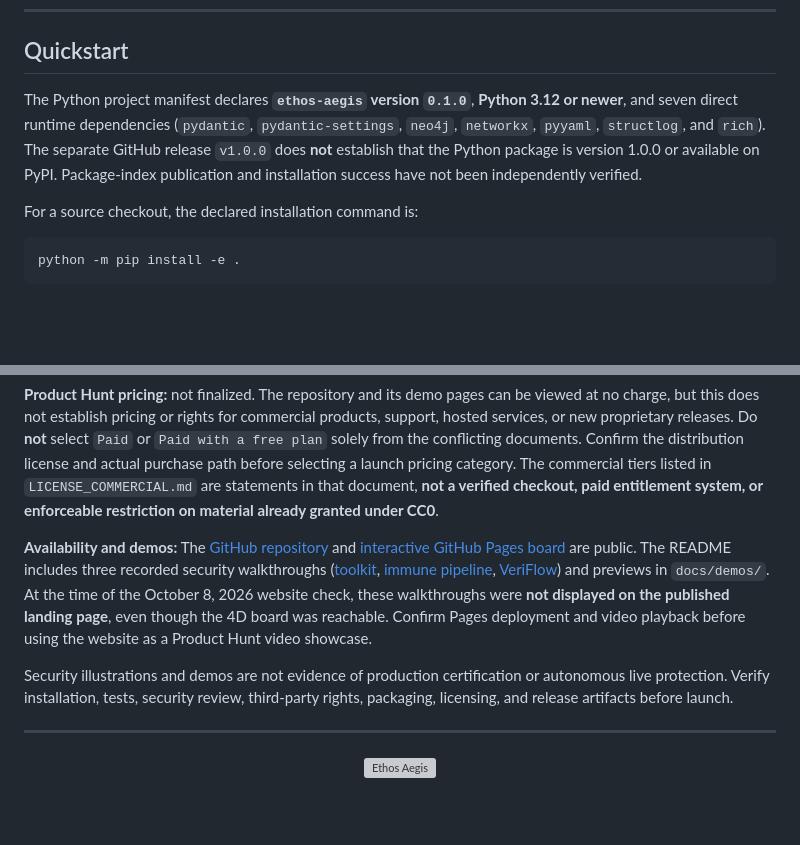
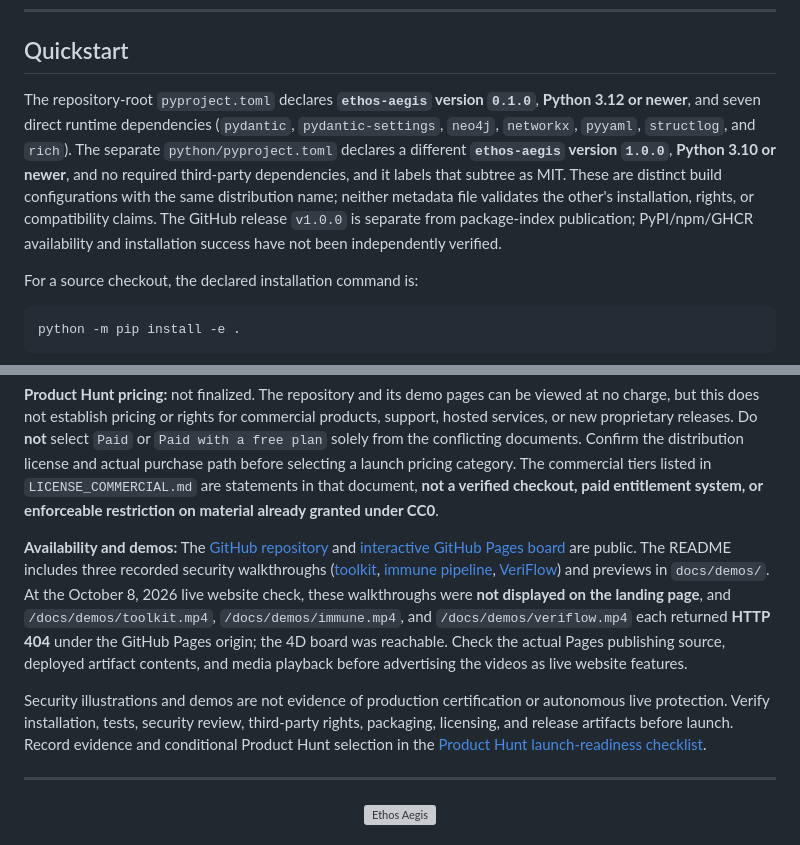
Before and after one commit to DeontewattsV1/Ethos-Aegis-, a Markdown page: README.md, 2 parts joined by grey strips. Rendered like a GitHub page; blank space fills up the shorter version; grey boxes are pictures that could not be loaded.

Commit message:
docs: separate package manifests and verify live demo launch claims

```diff
--- a/README.md
+++ b/README.md
@@ -207,7 +207,7 @@ Lower-priority cleanup includes the Dependabot configuration location, REPL fail
 
 ## Quickstart
 
-The Python project manifest declares **`ethos-aegis` version `0.1.0`**, **Python 3.12 or newer**, and seven direct runtime dependencies (`pydantic`, `pydantic-settings`, `neo4j`, `networkx`, `pyyaml`, `structlog`, and `rich`). The separate GitHub release `v1.0.0` does **not** establish that the Python package is version 1.0.0 or available on PyPI. Package-index publication and installation success have not been independently verified.
+The repository-root `pyproject.toml` declares **`ethos-aegis` version `0.1.0`**, **Python 3.12 or newer**, and seven direct runtime dependencies (`pydantic`, `pydantic-settings`, `neo4j`, `networkx`, `pyyaml`, `structlog`, and `rich`). The separate `python/pyproject.toml` declares a different **`ethos-aegis` version `1.0.0`**, **Python 3.10 or newer**, and no required third-party dependencies, and it labels that subtree as MIT. These are distinct build configurations with the same distribution name; neither metadata file validates the other's installation, rights, or compatibility claims. The GitHub release `v1.0.0` is separate from package-index publication; PyPI/npm/GHCR availability and installation success have not been independently verified.
 
 For a source checkout, the declared installation command is:
 
@@ -418,9 +418,9 @@ The visual-assets workflow is designed to build PNGs, checksums, and ZIP/TAR bun
 
 **Product Hunt pricing:** not finalized. The repository and its demo pages can be viewed at no charge, but this does not establish pricing or rights for commercial products, support, hosted services, or new proprietary releases. Do **not** select `Paid` or `Paid with a free plan` solely from the conflicting documents. Confirm the distribution license and actual purchase path before selecting a launch pricing category. The commercial tiers listed in `LICENSE_COMMERCIAL.md` are statements in that document, **not a verified checkout, paid entitlement system, or enforceable restriction on material already granted under CC0**.
 
-**Availability and demos:** The [GitHub repository](https://github.com/DeontewattsV1/Ethos-Aegis-) and [interactive GitHub Pages board](https://deontewattsv1.github.io/Ethos-Aegis-/board.html) are public. The README includes three recorded security walkthroughs ([toolkit](docs/demos/toolkit.mp4), [immune pipeline](docs/demos/immune.mp4), [VeriFlow](docs/demos/veriflow.mp4)) and previews in `docs/demos/`. At the time of the October 8, 2026 website check, these walkthroughs were **not displayed on the published landing page**, even though the 4D board was reachable. Confirm Pages deployment and video playback before using the website as a Product Hunt video showcase.
+**Availability and demos:** The [GitHub repository](https://github.com/DeontewattsV1/Ethos-Aegis-) and [interactive GitHub Pages board](https://deontewattsv1.github.io/Ethos-Aegis-/board.html) are public. The README includes three recorded security walkthroughs ([toolkit](docs/demos/toolkit.mp4), [immune pipeline](docs/demos/immune.mp4), [VeriFlow](docs/demos/veriflow.mp4)) and previews in `docs/demos/`. At the October 8, 2026 live website check, these walkthroughs were **not displayed on the landing page**, and `/docs/demos/toolkit.mp4`, `/docs/demos/immune.mp4`, and `/docs/demos/veriflow.mp4` each returned **HTTP 404** under the GitHub Pages origin; the 4D board was reachable. Check the actual Pages publishing source, deployed artifact contents, and media playback before advertising the videos as live website features.
 
-Security illustrations and demos are not evidence of production certification or autonomous live protection. Verify installation, tests, security review, third-party rights, packaging, licensing, and release artifacts before launch.
+Security illustrations and demos are not evidence of production certification or autonomous live protection. Verify installation, tests, security review, third-party rights, packaging, licensing, and release artifacts before launch. Record evidence and conditional Product Hunt selection in the [Product Hunt launch-readiness checklist](docs/product-hunt-launch-readiness.md).
 
 ---
 
```
